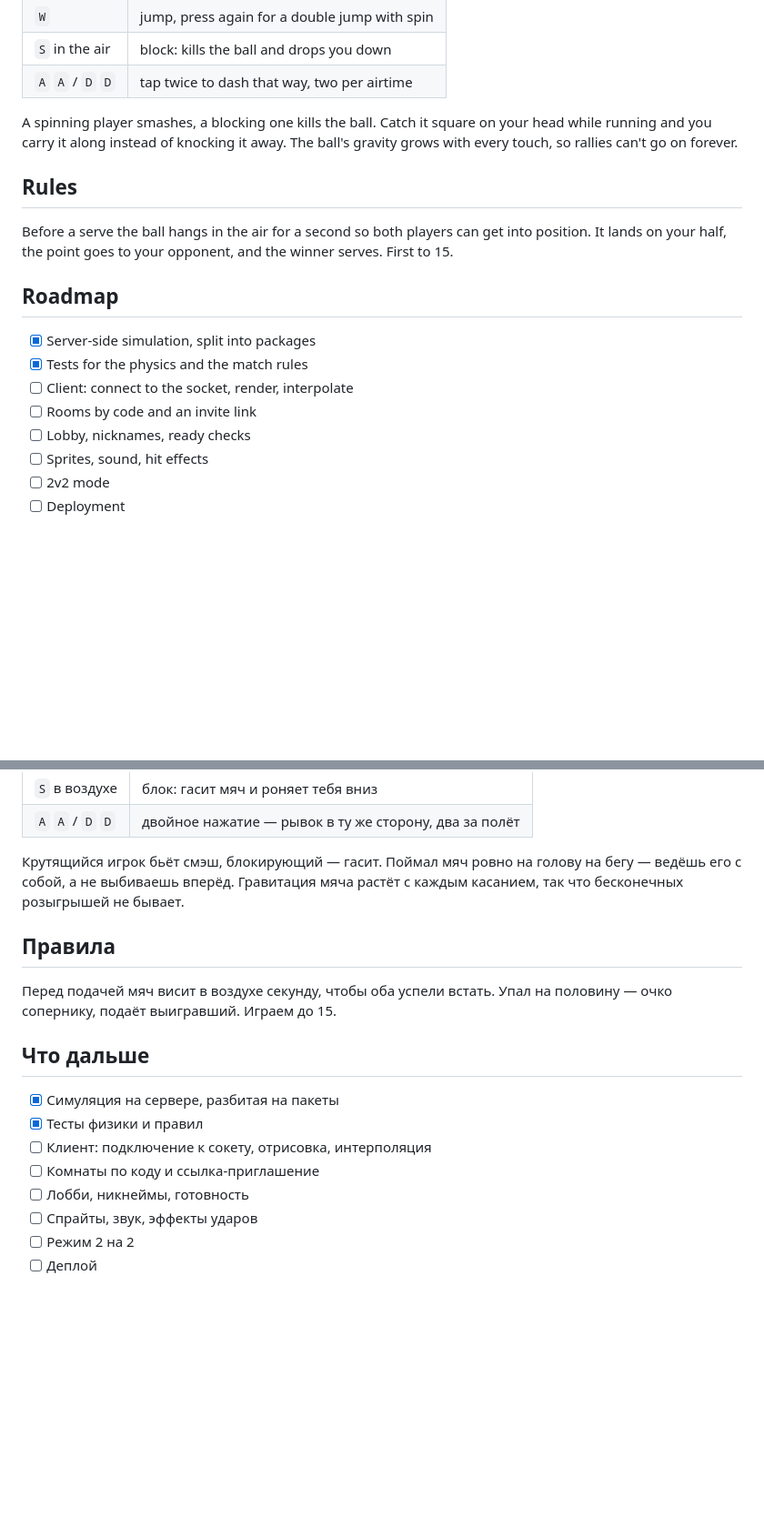
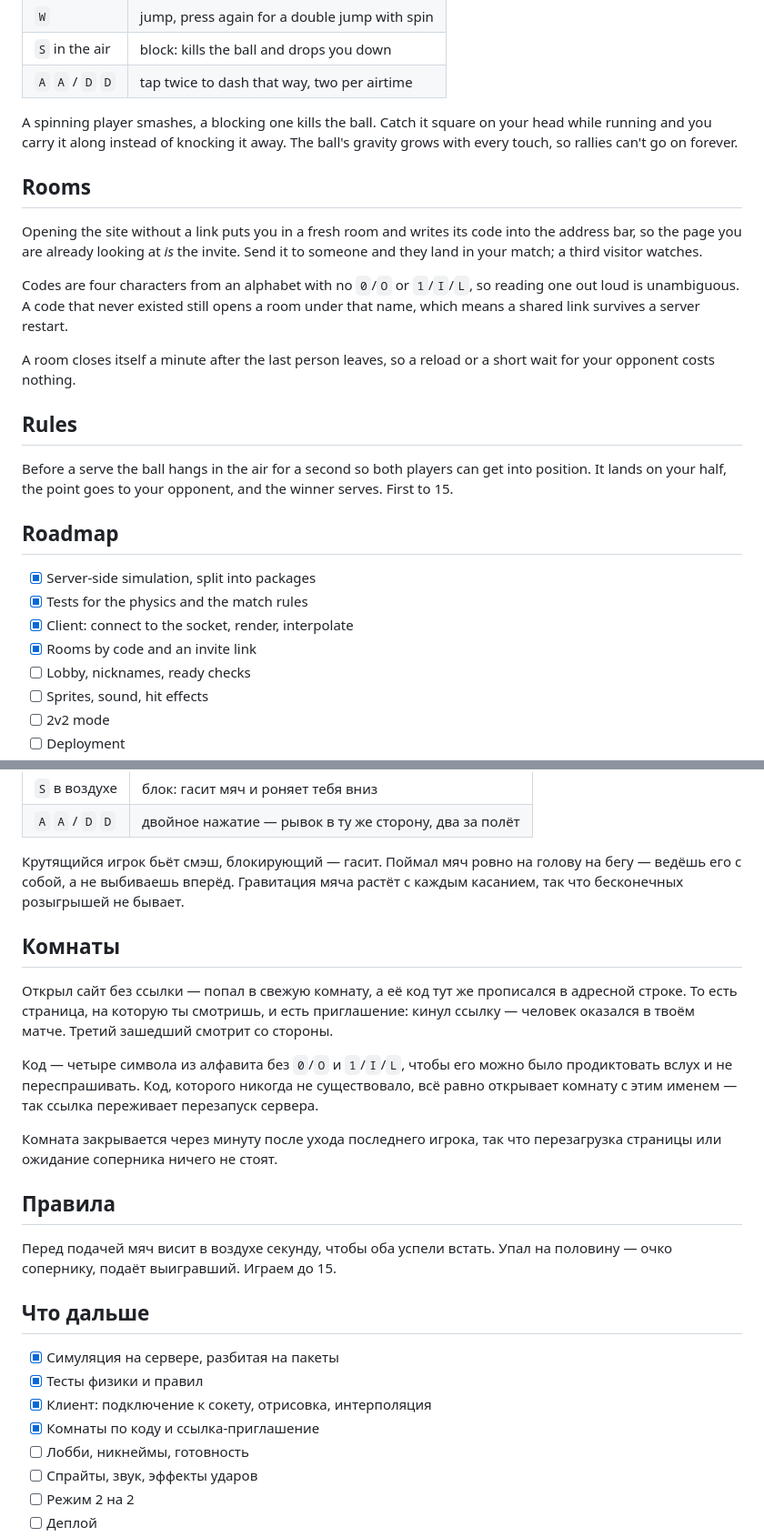
Before and after one commit to vamiss8/beachball-v8, a Markdown page: README.md, 2 parts joined by grey strips. Shown at 91% size. Drawn GitHub-style; blank space fills up the shorter version.

Commit message:
docs: describe rooms and invite links

```diff
--- a/README.md
+++ b/README.md
@@ -126,6 +130,19 @@ A spinning player smashes, a blocking one kills the ball. Catch it square on
 your head while running and you carry it along instead of knocking it away.
 The ball's gravity grows with every touch, so rallies can't go on forever.
 
+## Rooms
+
+Opening the site without a link puts you in a fresh room and writes its code
+into the address bar, so the page you are already looking at *is* the invite.
+Send it to someone and they land in your match; a third visitor watches.
+
+Codes are four characters from an alphabet with no `0`/`O` or `1`/`I`/`L`, so
+reading one out loud is unambiguous. A code that never existed still opens a
+room under that name, which means a shared link survives a server restart.
+
+A room closes itself a minute after the last person leaves, so a reload or a
+short wait for your opponent costs nothing.
+
 ## Rules
 
 Before a serve the ball hangs in the air for a second so both players can get
@@ -136,8 +153,8 @@ winner serves. First to 15.
 
 - [x] Server-side simulation, split into packages
 - [x] Tests for the physics and the match rules
-- [ ] Client: connect to the socket, render, interpolate
-- [ ] Rooms by code and an invite link
+- [x] Client: connect to the socket, render, interpolate
+- [x] Rooms by code and an invite link
 - [ ] Lobby, nicknames, ready checks
 - [ ] Sprites, sound, hit effects
 - [ ] 2v2 mode
@@ -265,6 +282,21 @@ go test ./...
 бегу — ведёшь его с собой, а не выбиваешь вперёд. Гравитация мяча растёт с
 каждым касанием, так что бесконечных розыгрышей не бывает.
 
+## Комнаты
+
+Открыл сайт без ссылки — попал в свежую комнату, а её код тут же прописался в
+адресной строке. То есть страница, на которую ты смотришь, и есть приглашение:
+кинул ссылку — человек оказался в твоём матче. Третий зашедший смотрит со
+стороны.
+
+Код — четыре символа из алфавита без `0`/`O` и `1`/`I`/`L`, чтобы его можно было
+продиктовать вслух и не переспрашивать. Код, которого никогда не существовало,
+всё равно открывает комнату с этим именем — так ссылка переживает перезапуск
+сервера.
+
+Комната закрывается через минуту после ухода последнего игрока, так что
+перезагрузка страницы или ожидание соперника ничего не стоят.
+
 ## Правила
 
 Перед подачей мяч висит в воздухе секунду, чтобы оба успели встать. Упал на
@@ -274,8 +306,8 @@ go test ./...
 
 - [x] Симуляция на сервере, разбитая на пакеты
 - [x] Тесты физики и правил
-- [ ] Клиент: подключение к сокету, отрисовка, интерполяция
-- [ ] Комнаты по коду и ссылка-приглашение
+- [x] Клиент: подключение к сокету, отрисовка, интерполяция
+- [x] Комнаты по коду и ссылка-приглашение
 - [ ] Лобби, никнеймы, готовность
 - [ ] Спрайты, звук, эффекты ударов
 - [ ] Режим 2 на 2
```
Also changed, not shown: other parts of README.md (+5 -1 lines).
